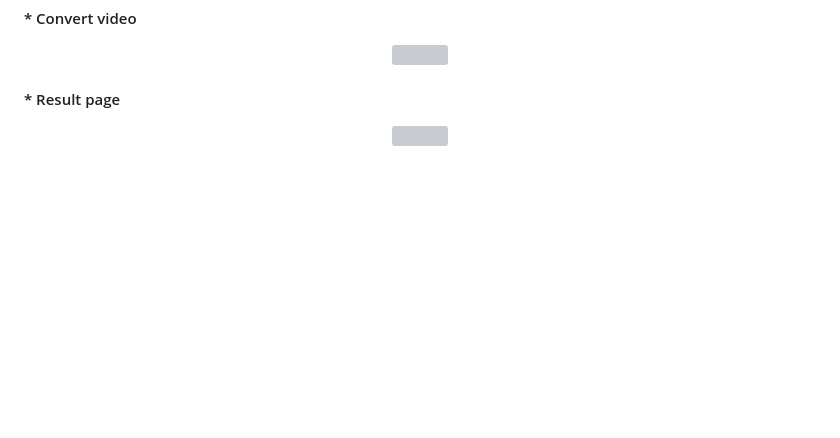
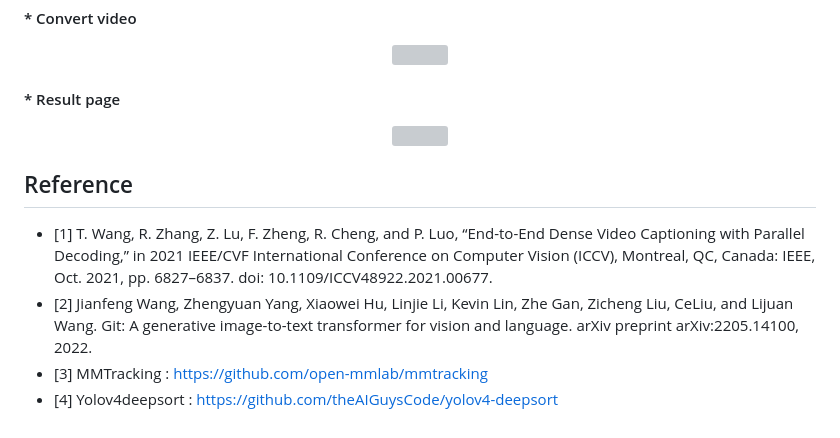
Before and after one commit to INISW/INISW6, a Markdown page: README.md, the part around the change. Drawn GitHub-style; blank space fills up the shorter version; grey boxes are pictures that could not be loaded.

```diff
--- a/README.md
+++ b/README.md
@@ -42,3 +42,9 @@ image captiong 모델인 BLIP의 fine-tuning에 사용된 데이터셋은 [유
 
 #### * Result page
 <p align="center"><img src="web/www/static/preview/result.png"\></p>
+
+## Reference
+* [1] T. Wang, R. Zhang, Z. Lu, F. Zheng, R. Cheng, and P. Luo, “End-to-End Dense Video Captioning with Parallel Decoding,” in 2021 IEEE/CVF International Conference on Computer Vision (ICCV), Montreal, QC, Canada: IEEE, Oct. 2021, pp. 6827–6837. doi: 10.1109/ICCV48922.2021.00677.
+* [2] Jianfeng Wang, Zhengyuan Yang, Xiaowei Hu, Linjie Li, Kevin Lin, Zhe Gan, Zicheng Liu, CeLiu, and Lijuan Wang. Git: A generative image-to-text transformer for vision and language. arXiv preprint arXiv:2205.14100, 2022.
+* [3] MMTracking : https://github.com/open-mmlab/mmtracking
+* [4] Yolov4deepsort : https://github.com/theAIGuysCode/yolov4-deepsort
```
